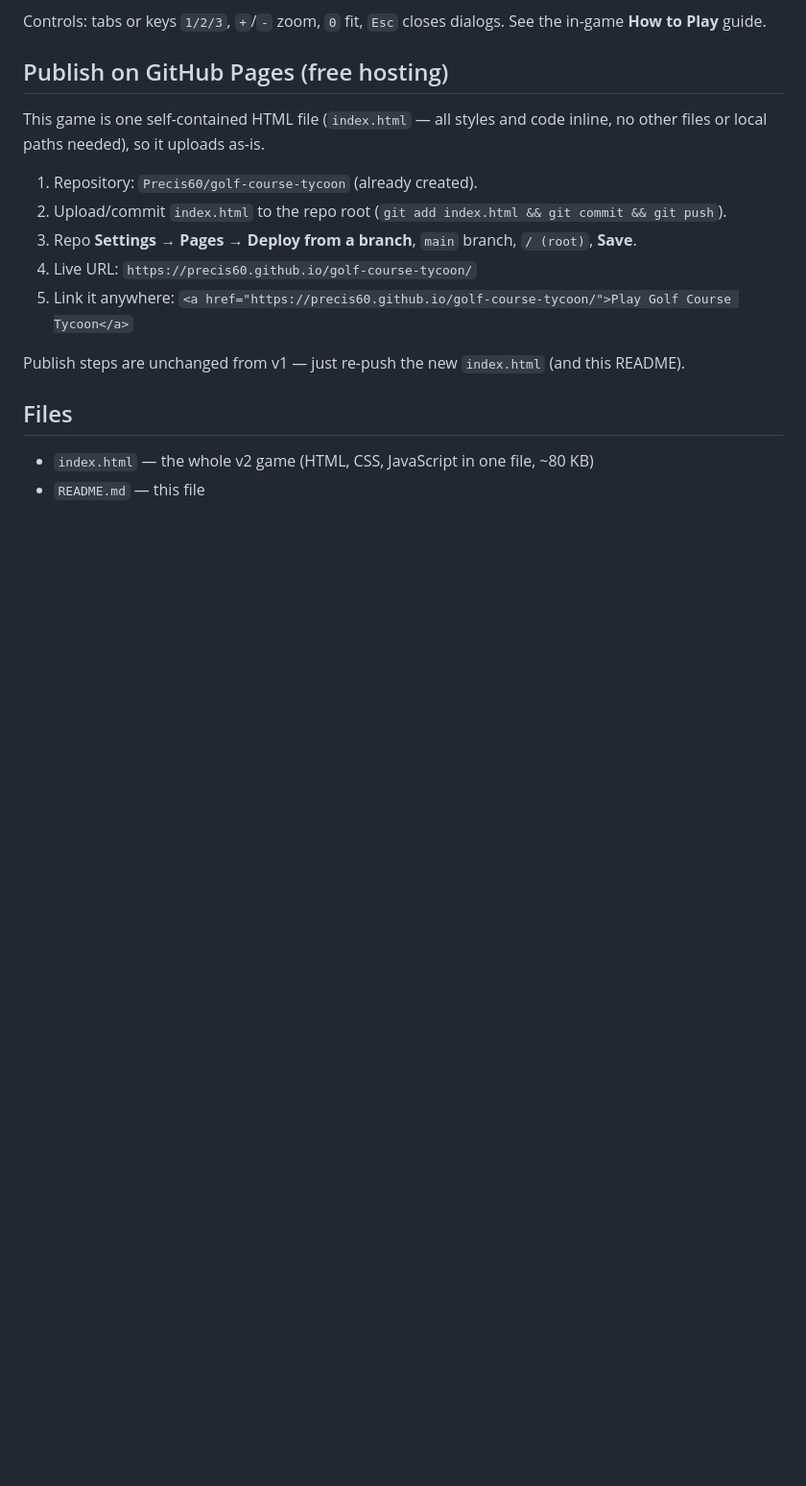
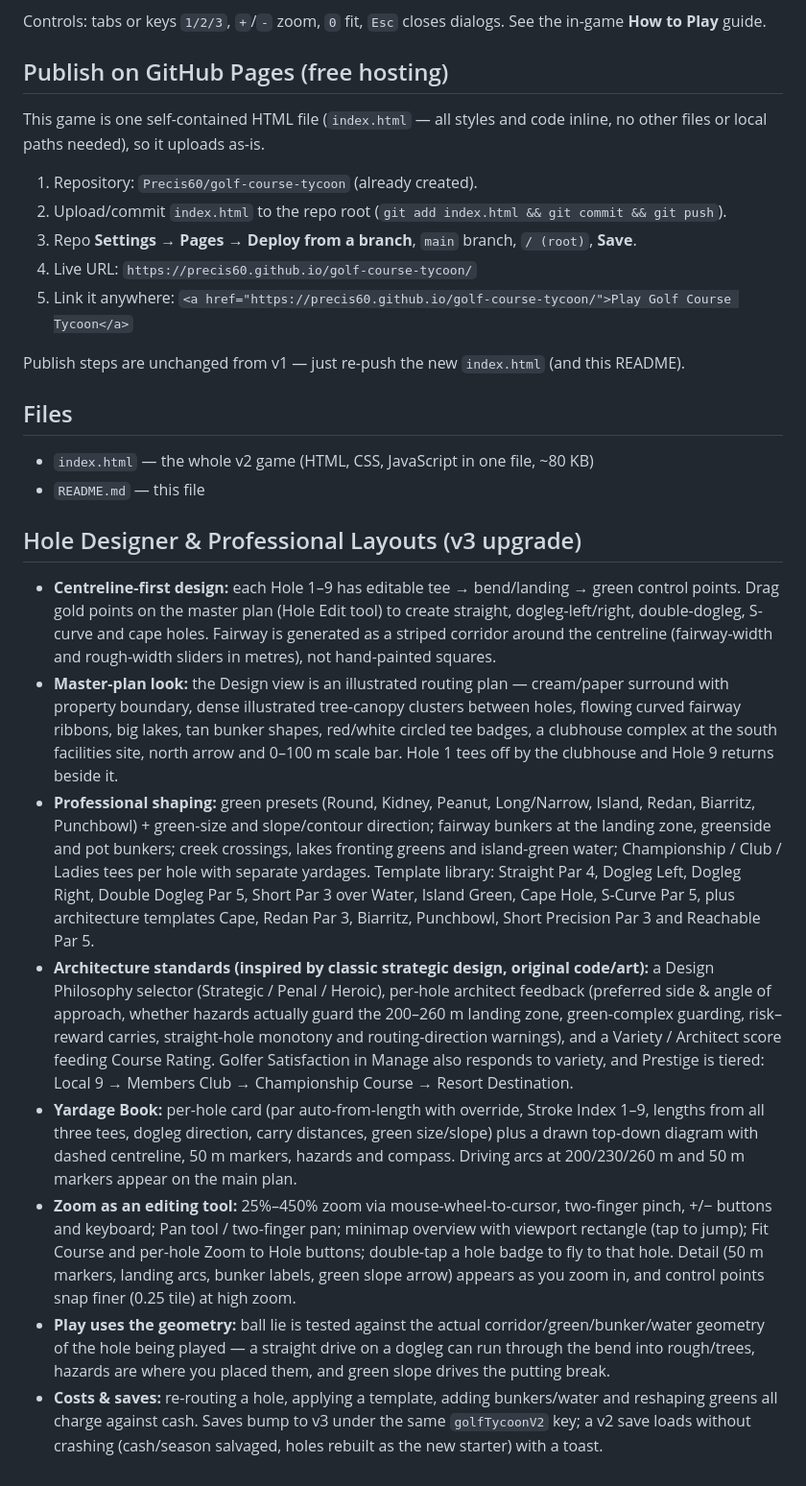
Before and after one commit to Precis60/golf-course-tycoon, a Markdown page: README.md, the part around the change. Shown at 96% size. GitHub-like rendering; blank space fills up the shorter version.

Commit message:
Document hole designer and professional layouts

```diff
--- a/README.md
+++ b/README.md
@@ -49,3 +49,14 @@ Publish steps are unchanged from v1 — just re-push the new `index.html` (and t
 
 - `index.html` — the whole v2 game (HTML, CSS, JavaScript in one file, ~80 KB)
 - `README.md` — this file
+
+## Hole Designer & Professional Layouts (v3 upgrade)
+
+- **Centreline-first design:** each Hole 1–9 has editable tee → bend/landing → green control points. Drag gold points on the master plan (Hole Edit tool) to create straight, dogleg-left/right, double-dogleg, S-curve and cape holes. Fairway is generated as a striped corridor around the centreline (fairway-width and rough-width sliders in metres), not hand-painted squares.
+- **Master-plan look:** the Design view is an illustrated routing plan — cream/paper surround with property boundary, dense illustrated tree-canopy clusters between holes, flowing curved fairway ribbons, big lakes, tan bunker shapes, red/white circled tee badges, a clubhouse complex at the south facilities site, north arrow and 0–100 m scale bar. Hole 1 tees off by the clubhouse and Hole 9 returns beside it.
+- **Professional shaping:** green presets (Round, Kidney, Peanut, Long/Narrow, Island, Redan, Biarritz, Punchbowl) + green-size and slope/contour direction; fairway bunkers at the landing zone, greenside and pot bunkers; creek crossings, lakes fronting greens and island-green water; Championship / Club / Ladies tees per hole with separate yardages. Template library: Straight Par 4, Dogleg Left, Dogleg Right, Double Dogleg Par 5, Short Par 3 over Water, Island Green, Cape Hole, S-Curve Par 5, plus architecture templates Cape, Redan Par 3, Biarritz, Punchbowl, Short Precision Par 3 and Reachable Par 5.
+- **Architecture standards (inspired by classic strategic design, original code/art):** a Design Philosophy selector (Strategic / Penal / Heroic), per-hole architect feedback (preferred side & angle of approach, whether hazards actually guard the 200–260 m landing zone, green-complex guarding, risk–reward carries, straight-hole monotony and routing-direction warnings), and a Variety / Architect score feeding Course Rating. Golfer Satisfaction in Manage also responds to variety, and Prestige is tiered: Local 9 → Members Club → Championship Course → Resort Destination.
+- **Yardage Book:** per-hole card (par auto-from-length with override, Stroke Index 1–9, lengths from all three tees, dogleg direction, carry distances, green size/slope) plus a drawn top-down diagram with dashed centreline, 50 m markers, hazards and compass. Driving arcs at 200/230/260 m and 50 m markers appear on the main plan.
+- **Zoom as an editing tool:** 25%–450% zoom via mouse-wheel-to-cursor, two-finger pinch, +/− buttons and keyboard; Pan tool / two-finger pan; minimap overview with viewport rectangle (tap to jump); Fit Course and per-hole Zoom to Hole buttons; double-tap a hole badge to fly to that hole. Detail (50 m markers, landing arcs, bunker labels, green slope arrow) appears as you zoom in, and control points snap finer (0.25 tile) at high zoom.
+- **Play uses the geometry:** ball lie is tested against the actual corridor/green/bunker/water geometry of the hole being played — a straight drive on a dogleg can run through the bend into rough/trees, hazards are where you placed them, and green slope drives the putting break.
+- **Costs & saves:** re-routing a hole, applying a template, adding bunkers/water and reshaping greens all charge against cash. Saves bump to v3 under the same `golfTycoonV2` key; a v2 save loads without crashing (cash/season salvaged, holes rebuilt as the new starter) with a toast.
```
